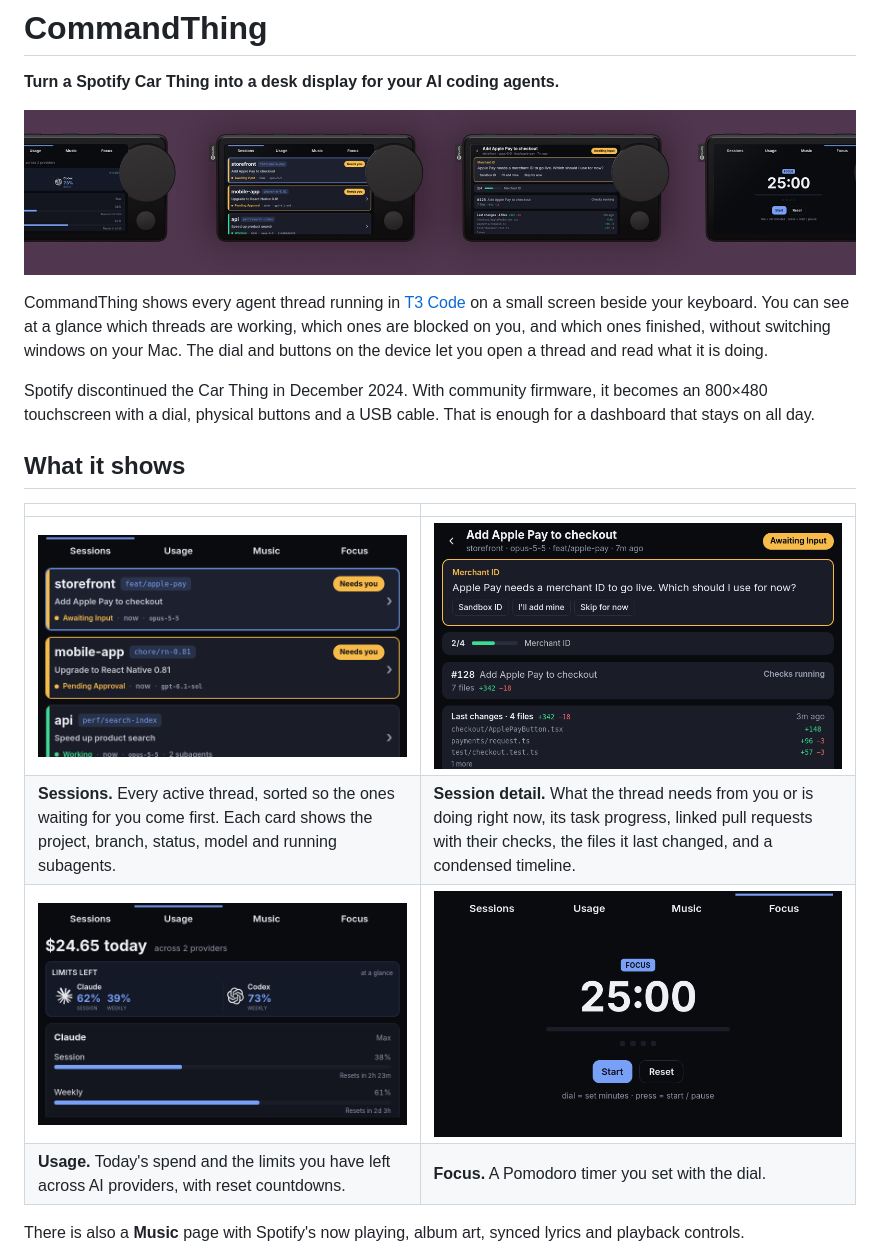
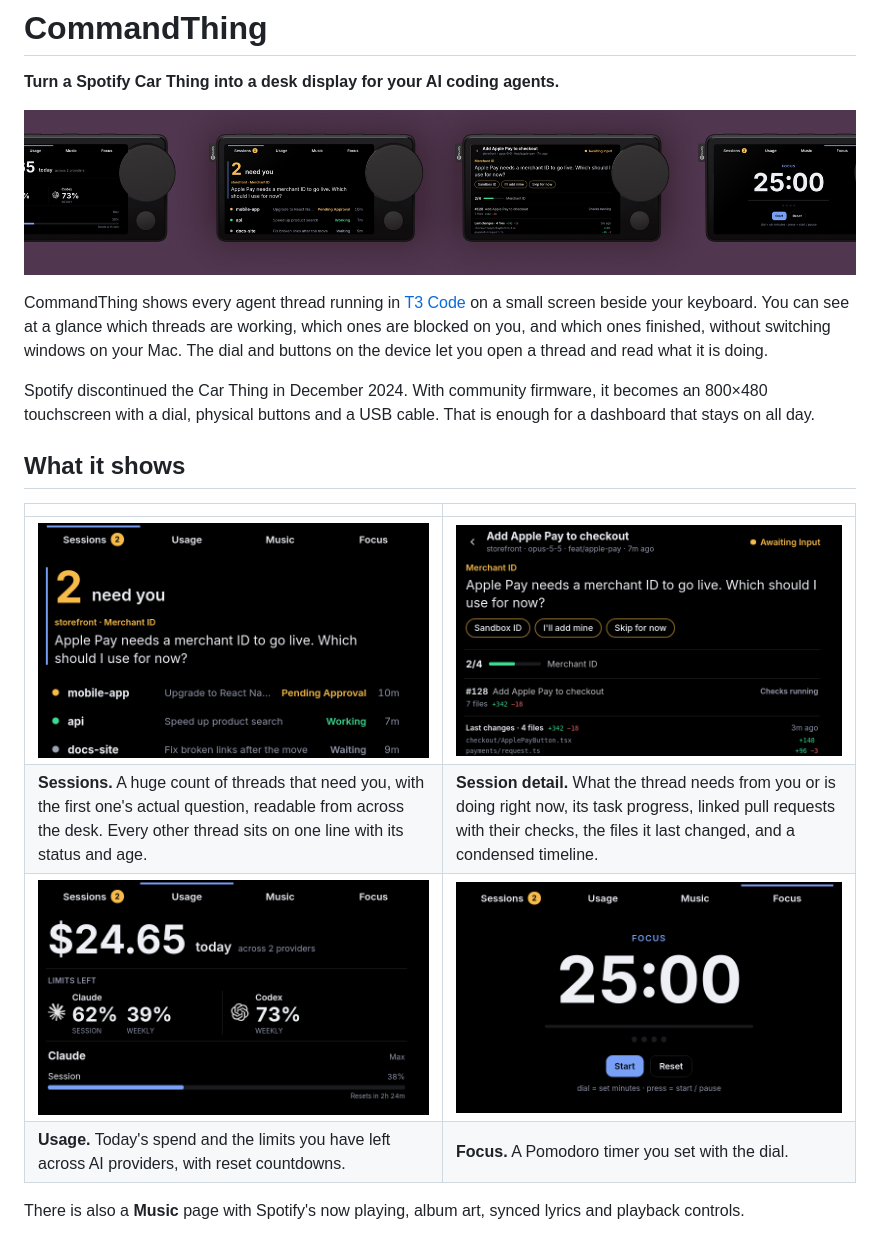
Before and after one commit to BRTZL/commandthing, a Markdown page: README.md, the part around the change. GitHub-like rendering; pictures changed too: docs/images/carthing.jpg, docs/images/focus.png, docs/images/session-detail.png.

Commit message:
docs: refresh screenshots for the new look

```diff
--- a/README.md
+++ b/README.md
@@ -17,8 +17,8 @@ stays on all day.
 
 | | |
 |---|---|
-| ![Sessions board with two threads that need you and one working](docs/images/sessions.png) | ![Session detail with a question from the agent, task progress, a pull request and changed files](docs/images/session-detail.png) |
-| **Sessions.** Every active thread, sorted so the ones waiting for you come first. Each card shows the project, branch, status, model and running subagents. | **Session detail.** What the thread needs from you or is doing right now, its task progress, linked pull requests with their checks, the files it last changed, and a condensed timeline. |
+| ![Sessions board showing 2 threads need you and the first one's question](docs/images/sessions.png) | ![Session detail with a question from the agent, task progress, a pull request and changed files](docs/images/session-detail.png) |
+| **Sessions.** A huge count of threads that need you, with the first one's actual question, readable from across the desk. Every other thread sits on one line with its status and age. | **Session detail.** What the thread needs from you or is doing right now, its task progress, linked pull requests with their checks, the files it last changed, and a condensed timeline. |
 | ![Usage page with remaining limits for Claude and Codex](docs/images/usage.png) | ![Focus timer set to 25 minutes](docs/images/focus.png) |
 | **Usage.** Today's spend and the limits you have left across AI providers, with reset countdowns. | **Focus.** A Pomodoro timer you set with the dial. |
 
```
